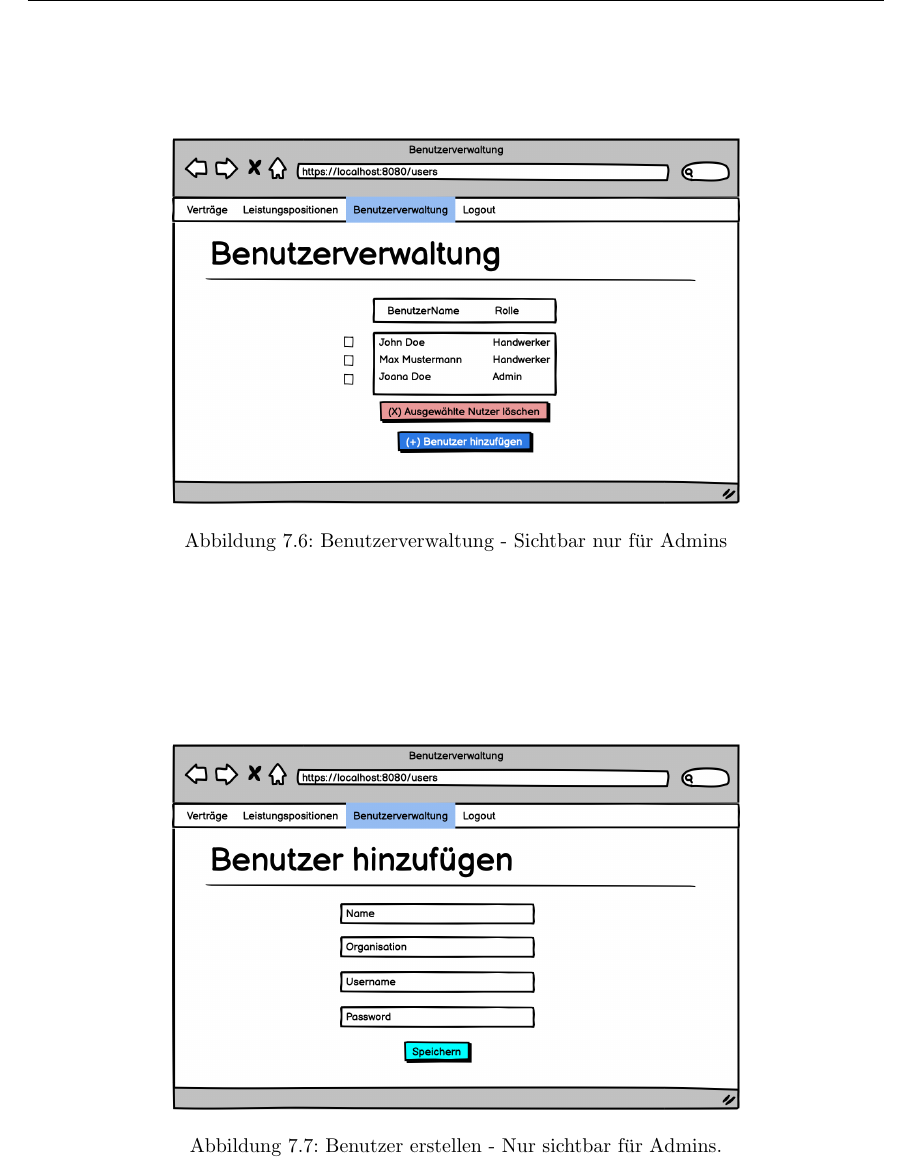
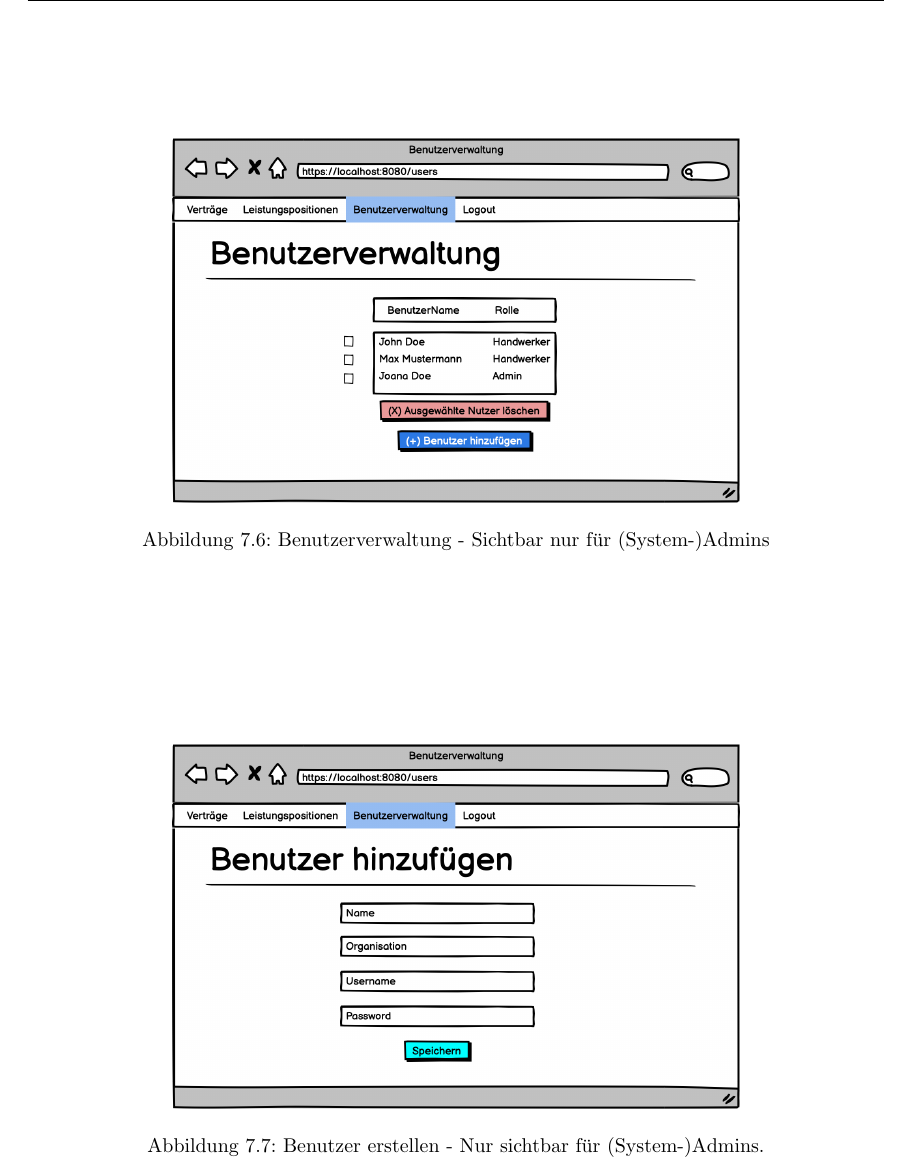
Before and after one commit to atakan-kara99/SmartBuildingSolutions, a LaTeX document (Pflichtenheft/pflichtenheft.tex, which reads Pflichtenheft/kapitel/benutzeroberflaeche.tex): part of page 16 of 18, cut so that both start at the same text. Compiled offline with pdfLaTeX.

Commit message:
updated the visibility of sys-admins

```diff
--- a/Pflichtenheft/kapitel/benutzeroberflaeche.tex
+++ b/Pflichtenheft/kapitel/benutzeroberflaeche.tex
@@ -32,11 +32,11 @@
 \begin{figure}[h]
 \centering
 \includegraphics[width=10cm]{img/mockup_web/admin-benutzerverwaltung.png}
-\caption{Benutzerverwaltung - Sichtbar nur für Admins}
+\caption{Benutzerverwaltung - Sichtbar nur für (System-)Admins}
 \end{figure}
 
 \begin{figure}[h]
 \centering
 \includegraphics[width=10cm]{img/mockup_web/admin-nutzer-erstellung.png}
-\caption{Benutzer erstellen - Nur sichtbar für Admins.}
+\caption{Benutzer erstellen - Nur sichtbar für (System-)Admins.}
 \end{figure}
```
Also changed, not shown: Pflichtenheft/pflichtenheft.pdf, Pflichtenheft/kapitel/benutzeroberflaeche.tex (6 more changed lines).
